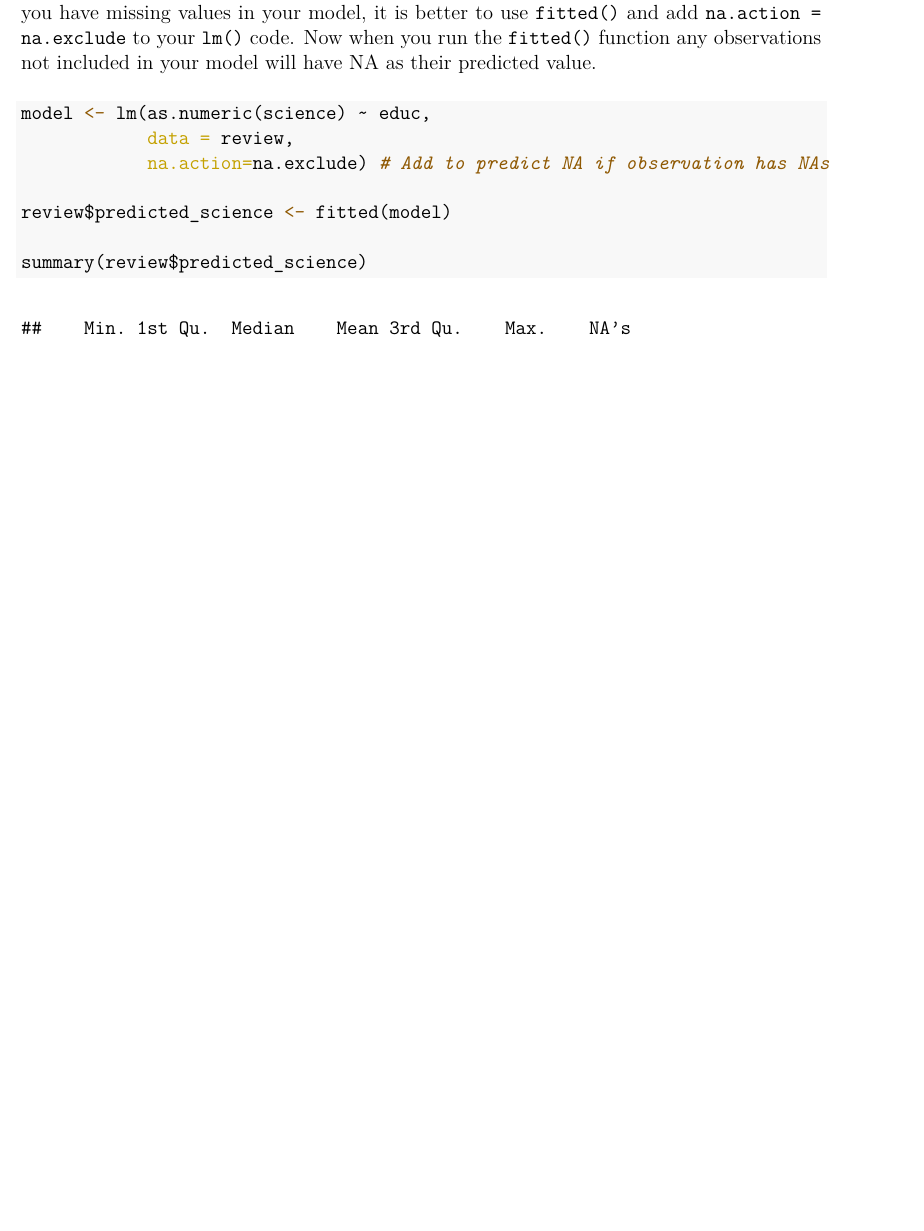
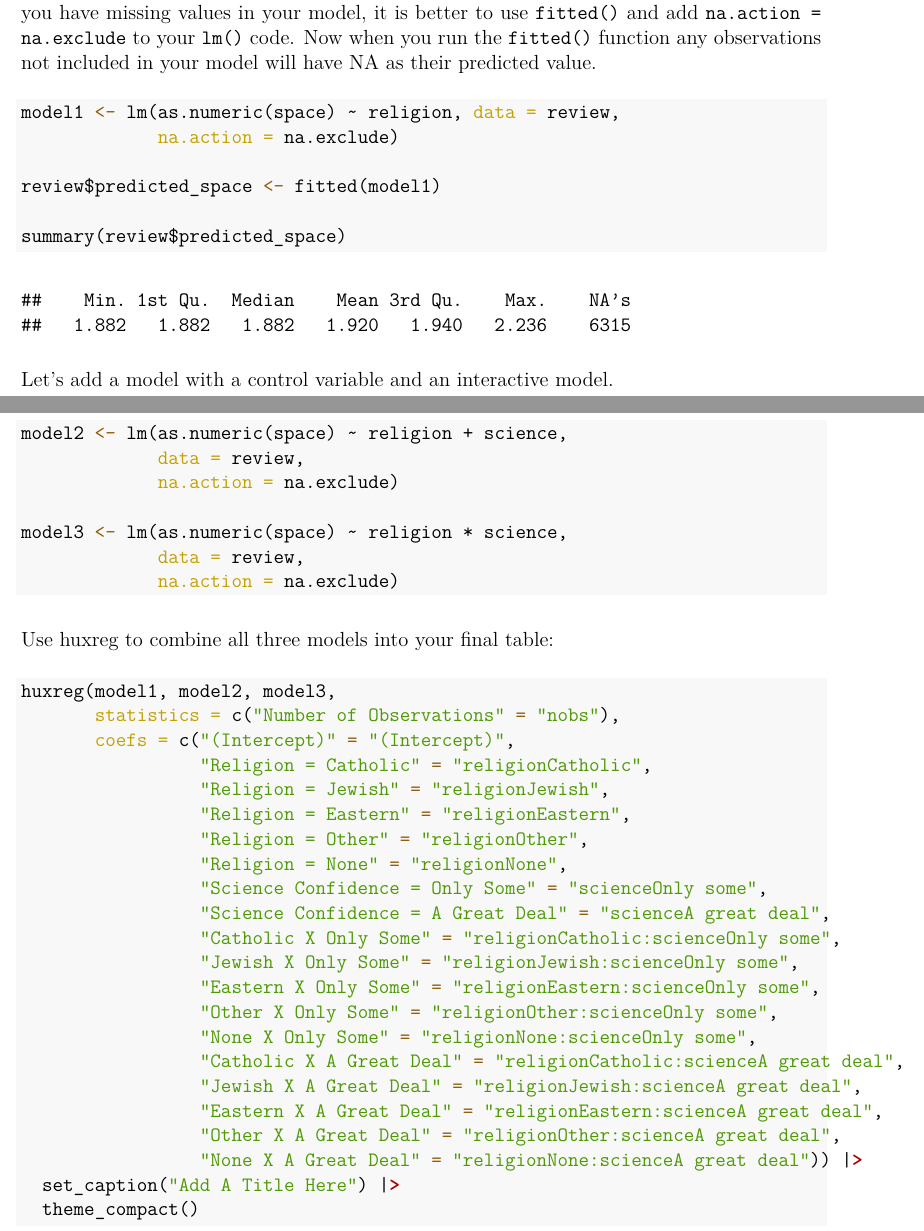
Before and after one commit to mjclawrence/soci385_f21, an R Markdown document (notebooks/final_review_master.Rmd): part of page 9 of 14 before the commit and two parts of pages 9 and 10 of 15 after it, the two joined at a grey line, cut so that both start at the same text, the shorter picture padded with empty space. The pictures show the output file notebooks/final_review_master.pdf that the author committed with the source.

Commit message:
edits to final review

````diff
--- a/notebooks/final_review_master.Rmd
+++ b/notebooks/final_review_master.Rmd
@@ -228,14 +218,56 @@ huxreg(model,
 By default, the `fitted.values` function will not work if there are NAs in your model. If you have missing values in your model, it is better to use `fitted()` and add `na.action = na.exclude` to your `lm()` code. Now when you run the `fitted()` function any observations not included in your model will have NA as their predicted value.
 
 ```{r}
-model <- lm(as.numeric(science) ~ educ,
-            data = review,
-            na.action=na.exclude) # Add to predict NA if observation has NAs
+model1 <- lm(as.numeric(space) ~ religion, data = review,
+             na.action = na.exclude)
 
-review$predicted_science <- fitted(model)
+review$predicted_space <- fitted(model1)
 
-summary(review$predicted_science)
+summary(review$predicted_space)
 ```
+
+Let's add a model with a control variable and an interactive model.
+
+```{r}
+model2 <- lm(as.numeric(space) ~ religion + science,
+             data = review,
+             na.action = na.exclude)
+
+model3 <- lm(as.numeric(space) ~ religion * science,
+             data = review,
+             na.action = na.exclude)
+```
+
+
+Use huxreg to combine all three models into your final table:
+
+```{r, warning = FALSE}
+
+huxreg(model1, model2, model3,
+       statistics = c("Number of Observations" = "nobs"),
+       coefs = c("(Intercept)" = "(Intercept)",
+                 "Religion = Catholic" = "religionCatholic",
+                 "Religion = Jewish" = "religionJewish",
+                 "Religion = Eastern" = "religionEastern",
+                 "Religion = Other" = "religionOther",
+                 "Religion = None" = "religionNone",
+                 "Science Confidence = Only Some" = "scienceOnly some",
+                 "Science Confidence = A Great Deal" = "scienceA great deal",
+                 "Catholic X Only Some" = "religionCatholic:scienceOnly some",
+                 "Jewish X Only Some" = "religionJewish:scienceOnly some",
+                 "Eastern X Only Some" = "religionEastern:scienceOnly some",
+                 "Other X Only Some" = "religionOther:scienceOnly some",
+                 "None X Only Some" = "religionNone:scienceOnly some",
+                 "Catholic X A Great Deal" = "religionCatholic:scienceA great deal",
+                 "Jewish X A Great Deal" = "religionJewish:scienceA great deal",
+                 "Eastern X A Great Deal" = "religionEastern:scienceA great deal",
+                 "Other X A Great Deal" = "religionOther:scienceA great deal",
+                 "None X A Great Deal" = "religionNone:scienceA great deal")) |>
+  set_caption("Add A Title Here") |>
+  theme_compact()
+```
+
+\pagebreak
 
 # Using Markdown For Reports
 
````
Also changed, not shown: notebooks/final_review_master.pdf, notes_slides/slides/to_post/13_01.pdf (added), notebooks/final_review_master.Rmd (20 more changed lines), 4 other files.
